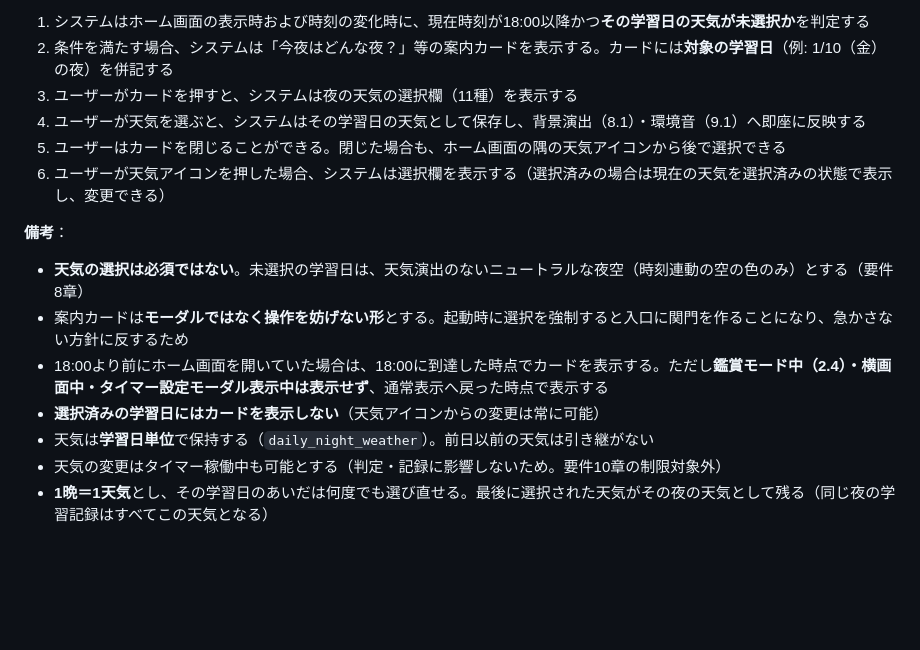
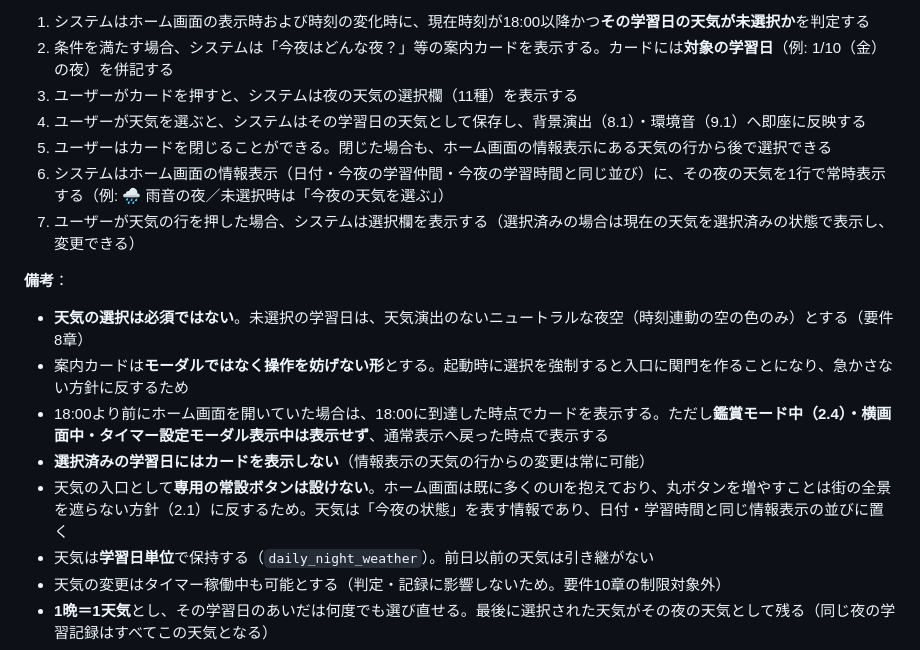
Before and after one commit to komuro2525/chill-night-town, a Markdown page: docs/chill_night_town_ユースケース設計書_v2.md, the part around the change. Rendered like a GitHub page; blank space fills up the shorter version.

```diff
--- a/docs/chill_night_town_ユースケース設計書_v2.md
+++ b/docs/chill_night_town_ユースケース設計書_v2.md
@@ -146,14 +146,16 @@
 2. 条件を満たす場合、システムは「今夜はどんな夜？」等の案内カードを表示する。カードには**対象の学習日**（例: 1/10（金）の夜）を併記する
 3. ユーザーがカードを押すと、システムは夜の天気の選択欄（11種）を表示する
 4. ユーザーが天気を選ぶと、システムはその学習日の天気として保存し、背景演出（8.1）・環境音（9.1）へ即座に反映する
-5. ユーザーはカードを閉じることができる。閉じた場合も、ホーム画面の隅の天気アイコンから後で選択できる
-6. ユーザーが天気アイコンを押した場合、システムは選択欄を表示する（選択済みの場合は現在の天気を選択済みの状態で表示し、変更できる）
+5. ユーザーはカードを閉じることができる。閉じた場合も、ホーム画面の情報表示にある天気の行から後で選択できる
+6. システムはホーム画面の情報表示（日付・今夜の学習仲間・今夜の学習時間と同じ並び）に、その夜の天気を1行で常時表示する（例: 🌧 雨音の夜／未選択時は「今夜の天気を選ぶ」）
+7. ユーザーが天気の行を押した場合、システムは選択欄を表示する（選択済みの場合は現在の天気を選択済みの状態で表示し、変更できる）
 
 **備考**：
 - **天気の選択は必須ではない**。未選択の学習日は、天気演出のないニュートラルな夜空（時刻連動の空の色のみ）とする（要件8章）
 - 案内カードは**モーダルではなく操作を妨げない形**とする。起動時に選択を強制すると入口に関門を作ることになり、急かさない方針に反するため
 - 18:00より前にホーム画面を開いていた場合は、18:00に到達した時点でカードを表示する。ただし**鑑賞モード中（2.4）・横画面中・タイマー設定モーダル表示中は表示せず**、通常表示へ戻った時点で表示する
-- **選択済みの学習日にはカードを表示しない**（天気アイコンからの変更は常に可能）
+- **選択済みの学習日にはカードを表示しない**（情報表示の天気の行からの変更は常に可能）
+- 天気の入口として**専用の常設ボタンは設けない**。ホーム画面は既に多くのUIを抱えており、丸ボタンを増やすことは街の全景を遮らない方針（2.1）に反するため。天気は「今夜の状態」を表す情報であり、日付・学習時間と同じ情報表示の並びに置く
 - 天気は**学習日単位**で保持する（`daily_night_weather`）。前日以前の天気は引き継がない
 - 天気の変更はタイマー稼働中も可能とする（判定・記録に影響しないため。要件10章の制限対象外）
 - **1晩＝1天気**とし、その学習日のあいだは何度でも選び直せる。最後に選択された天気がその夜の天気として残る（同じ夜の学習記録はすべてこの天気となる）
```
Also changed, not shown: docs/chill_night_town_テーブル定義書_v2.md (+1 -1 lines), docs/chill_night_town_要件定義書_v2.md (+7 -6 lines).
